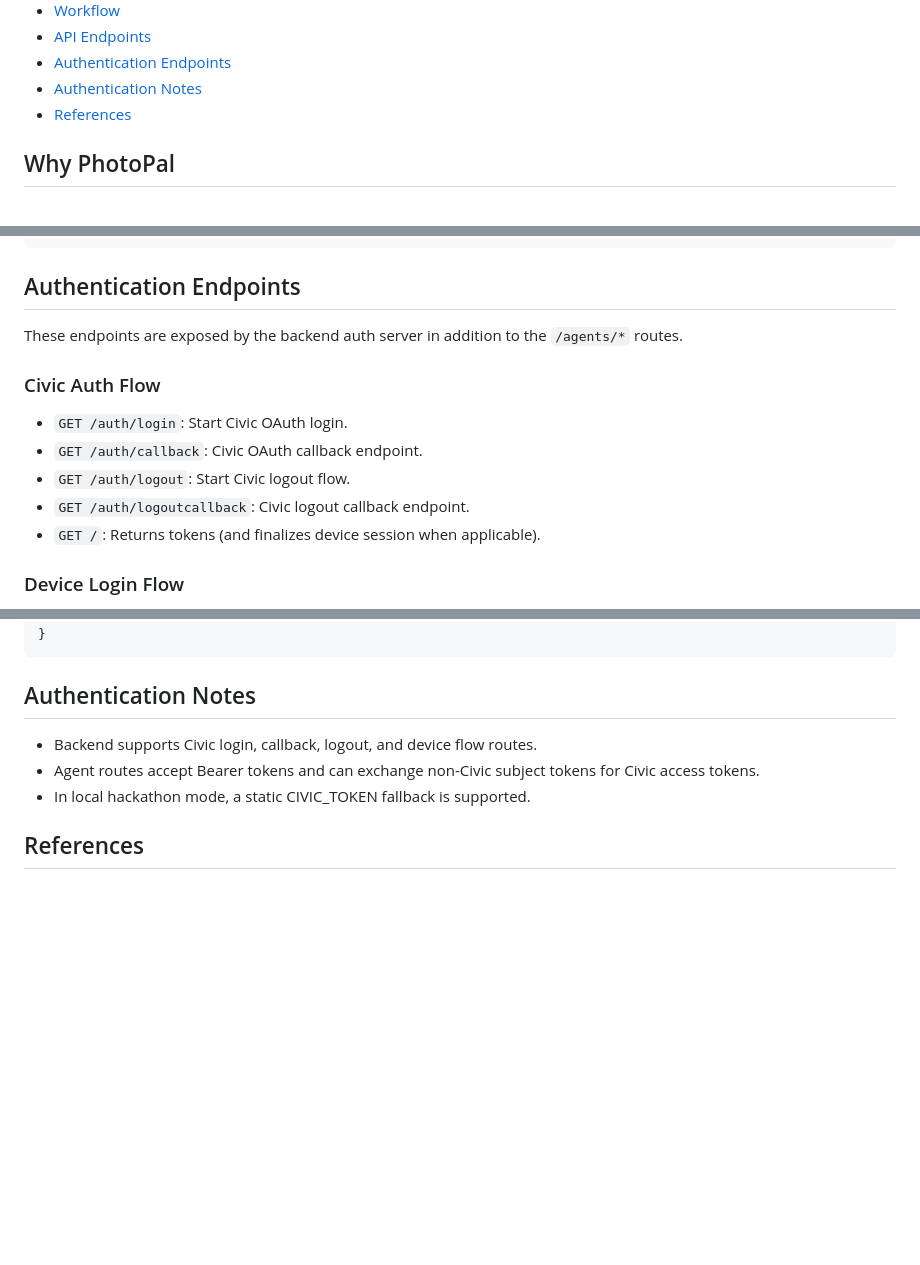
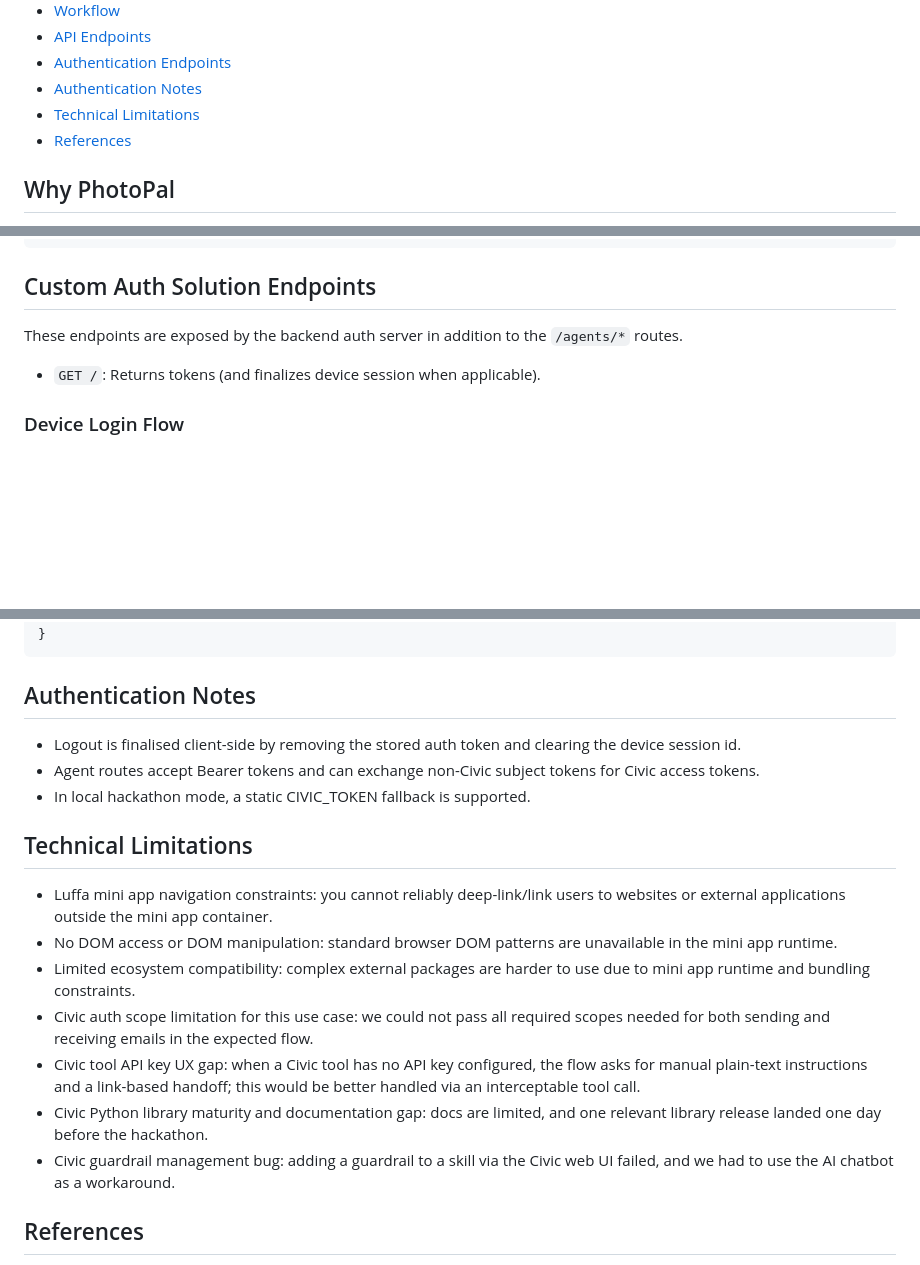
Before and after one commit to Encode-Club-AI-Hackathon/PhotoPal, a Markdown page: README.md, 3 parts joined by grey strips. Drawn GitHub-style; blank space fills up the shorter version.

Commit message:
Add Technical Limitations section and rename Authentication Endpoints to Custom Auth Solution Endpoints in README.md

````diff
--- a/README.md
+++ b/README.md
@@ -26,6 +26,7 @@ Built on Luffa App and secured by Civic, the product combines a client experienc
 - [API Endpoints](#api-endpoints)
 - [Authentication Endpoints](#authentication-endpoints)
 - [Authentication Notes](#authentication-notes)
+- [Technical Limitations](#technical-limitations)
 - [References](#references)
 
 ## Why PhotoPal
@@ -403,16 +404,10 @@ Request:
 }
 ```
 
-## Authentication Endpoints
+## Custom Auth Solution Endpoints
 
 These endpoints are exposed by the backend auth server in addition to the `/agents/*` routes.
 
-### Civic Auth Flow
-
-- `GET /auth/login`: Start Civic OAuth login.
-- `GET /auth/callback`: Civic OAuth callback endpoint.
-- `GET /auth/logout`: Start Civic logout flow.
-- `GET /auth/logoutcallback`: Civic logout callback endpoint.
 - `GET /`: Returns tokens (and finalizes device session when applicable).
 
 ### Device Login Flow
@@ -440,9 +435,20 @@ Request:
 
 ## Authentication Notes
 
-- Backend supports Civic login, callback, logout, and device flow routes.
+- Logout is finalised client-side by removing the stored auth token and clearing the device session id.
 - Agent routes accept Bearer tokens and can exchange non-Civic subject tokens for Civic access tokens.
 - In local hackathon mode, a static CIVIC_TOKEN fallback is supported.
+
+## Technical Limitations
+
+- Luffa mini app navigation constraints: you cannot reliably deep-link/link users to websites or external applications outside the mini app container.
+- No DOM access or DOM manipulation: standard browser DOM patterns are unavailable in the mini app runtime.
+- Limited ecosystem compatibility: complex external packages are harder to use due to mini app runtime and bundling constraints.
+- Civic auth scope limitation for this use case: we could not pass all required scopes needed for both sending and receiving emails in the expected flow.
+- Civic tool API key UX gap: when a Civic tool has no API key configured, the flow asks for manual plain-text instructions and a link-based handoff; this would be better handled via an interceptable tool call.
+- Civic Python library maturity and documentation gap: docs are limited, and one relevant library release landed one day before the hackathon.
+- Civic guardrail management bug: adding a guardrail to a skill via the Civic web UI failed, and we had to use the AI chatbot as a workaround.
+
 
 ## References
 
````
